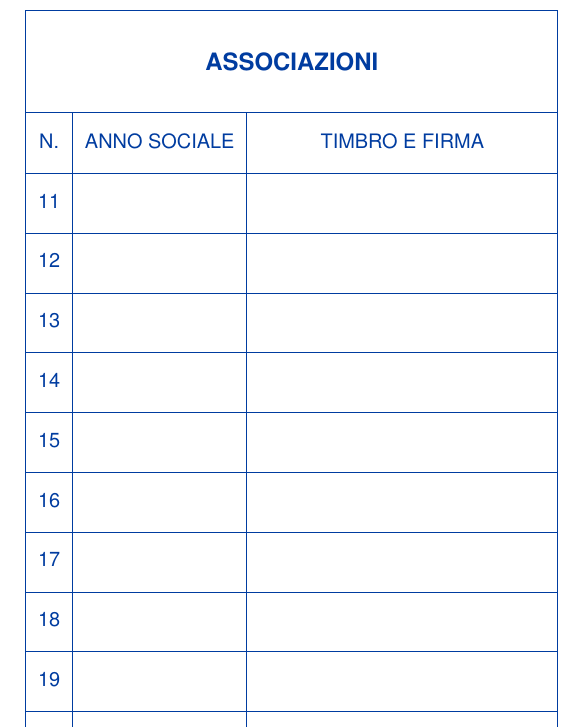
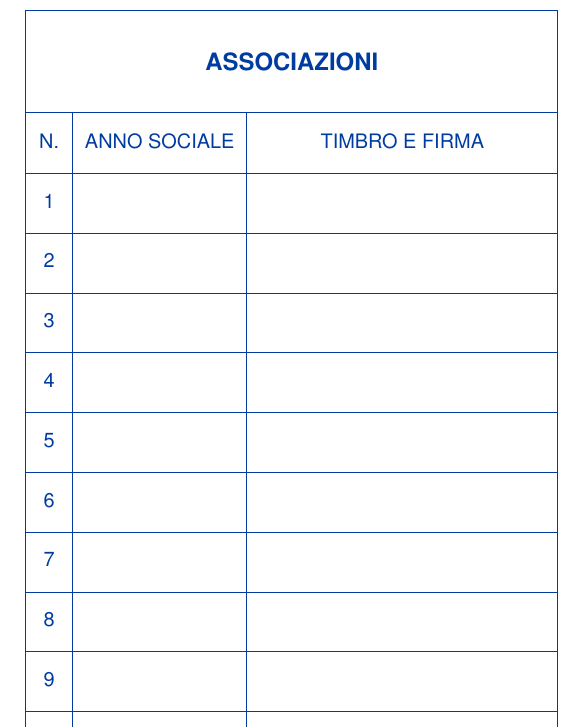
Before and after one commit to Urbani-Ludovico/dojotrieste-license, a LaTeX book (BudoPass Dojo Trieste.tex): part of page 5 of 5, cut so that both start at the same text. Compiled offline with pdfLaTeX.

Commit message:
Moved duplicate code to command

```diff
--- a/BudoPass Dojo Trieste.tex
+++ b/BudoPass Dojo Trieste.tex
@@ -154,12 +154,6 @@
             ASSOCIAZIONI \\
             N. & ANNO SOCIALE & TIMBRO E FIRMA \\ \\ \\ \\ \\ \\ \\ \\ \\ \\ \\
         \end{hhtable}
+        }
+
     \newpage
-    \begin{hhtable}{
-        colspec = {c c X[c]},
-        cell{1}{1} = {c=3}{c},
-        cell{3-Z}{1} = {cmd=\inteval{\value{rownum}+8}}
-    }
-        ASSOCIAZIONI \\
-        N. & ANNO SOCIALE & TIMBRO E FIRMA \\ \\ \\ \\ \\ \\ \\ \\ \\ \\ \\
-    \end{hhtable}
@@ -166 +164,2 @@
+    \associations
 \end{document}
```
Also changed, not shown: BudoPass Dojo Trieste.tex (8 more changed lines). Lines whose indentation alone changed are shown as unchanged.
